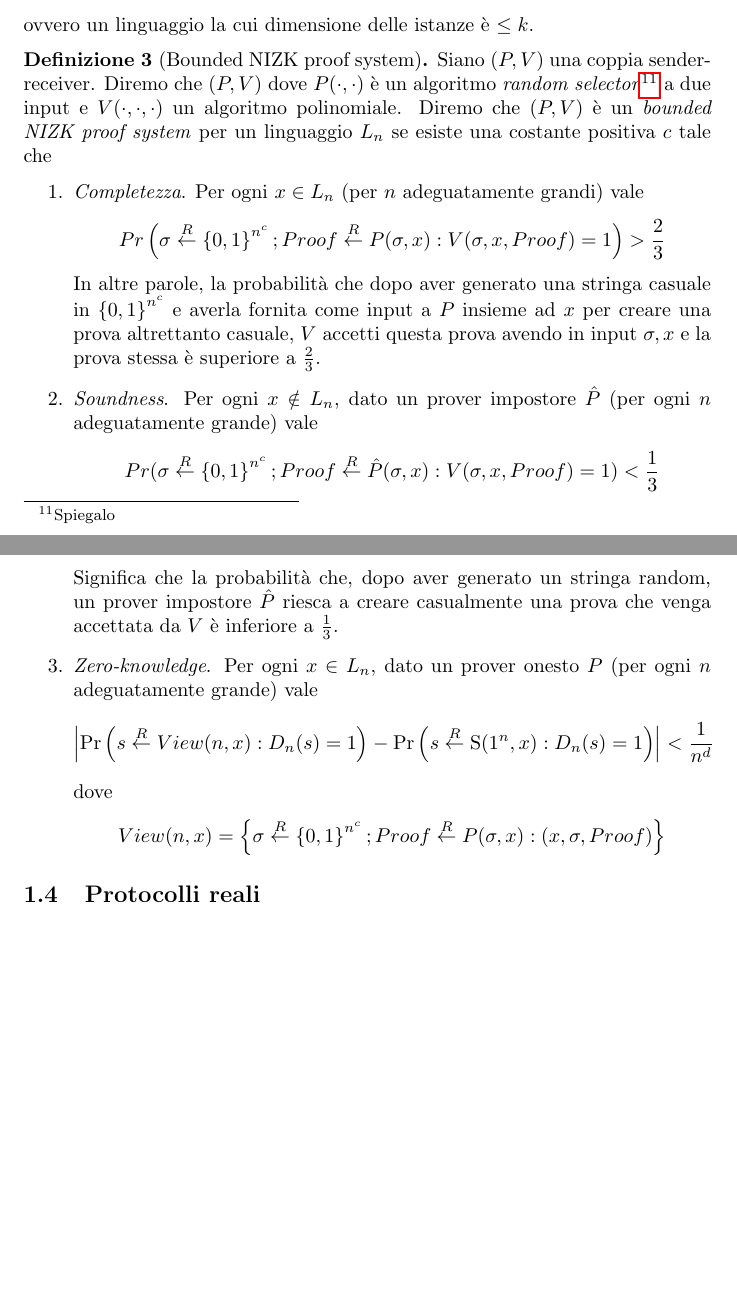
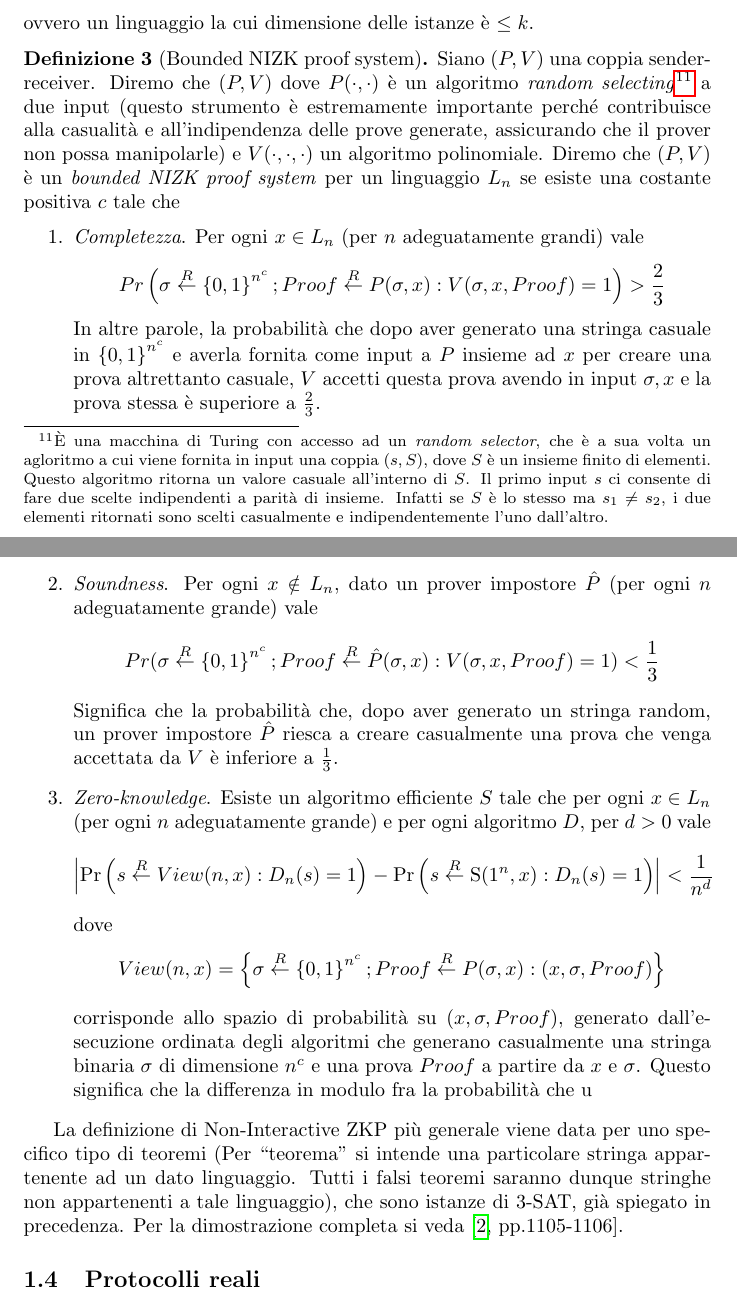
Before and after one commit to paniniDot/zero-knowledge-SAT, a LaTeX document (zk-sat.tex): two parts of pages 21 and 22 of 27, joined at a grey line, cut so that both start at the same text, the shorter picture padded with empty space. Compiled offline with pdfLaTeX.

Commit message:
Update nizk

```diff
--- a/zk-sat.tex
+++ b/zk-sat.tex
@@ -525,7 +525,7 @@ Sia inoltre $L$ un linguaggio e $k>0$, allora definiremo
 ovvero un linguaggio la cui dimensione delle istanze è $\leq k$.
 
 \begin{definizione}[Bounded NIZK proof system]
-    Siano $(P, V)$ una coppia sender-receiver. Diremo che $(P, V)$ dove $P(\cdot,\cdot)$ è un algoritmo \emph{random selector}\footnote{Spiegalo} a due input e $V(\cdot, \cdot, \cdot)$ un algoritmo polinomiale. Diremo che $(P, V)$ è un \emph{bounded NIZK proof system} per un linguaggio $L_n$ se esiste una costante positiva $c$ tale che
+    Siano $(P, V)$ una coppia sender-receiver. Diremo che $(P, V)$ dove $P(\cdot,\cdot)$ è un algoritmo \emph{random selecting}\footnote{È una macchina di Turing con accesso ad un \emph{random selector}, che è a sua volta un agloritmo a cui viene fornita in input una coppia $(s, S)$, dove $S$ è un insieme finito di elementi. Questo algoritmo ritorna un valore casuale all'interno di $S$. Il primo input $s$ ci consente di fare due scelte indipendenti a parità di insieme. Infatti se $S$ è lo stesso ma $s_1 \neq s_2$, i due elementi ritornati sono scelti casualmente e indipendentemente l'uno dall'altro.} a due input (questo strumento è estremamente importante perché contribuisce alla casualità e all'indipendenza delle prove generate, assicurando che il prover non possa manipolarle) e $V(\cdot, \cdot, \cdot)$ un algoritmo polinomiale. Diremo che $(P, V)$ è un \emph{bounded NIZK proof system} per un linguaggio $L_n$ se esiste una costante positiva $c$ tale che
     \begin{enumerate}
         \item \emph{Completezza}. Per ogni $x \in L_n$ (per $n$ adeguatamente grandi) vale
         \begin{equation*}
@@ -538,7 +538,8 @@ ovvero un linguaggio la cui dimensione delle istanze è $\leq k$.
             Pr(\sigma \overset{R}{\leftarrow} \left\{ 0, 1\right\}^{n^c}; Proof \overset{R}{\leftarrow} \hat{P}(\sigma, x) : V(\sigma, x, Proof) = 1) < \frac{1}{3}
         \end{equation*}
         Significa che la probabilità che, dopo aver generato un stringa random, un prover impostore $\hat{P}$ riesca a creare casualmente una prova che venga accettata da $V$ è inferiore a $\frac{1}{3}$.
-        \item \emph{Zero-knowledge}. Per ogni $x \in L_n$, dato un prover onesto $P$ (per ogni $n$ adeguatamente grande) vale
+        \item \emph{Zero-knowledge}. Esiste un algoritmo efficiente $S$ tale che
+        per ogni $x \in L_n$ (per ogni $n$ adeguatamente grande) e per ogni algoritmo $D$, per $d > 0$ vale
         \begin{equation*}
             \left| \Pr\left(s \overset{R}{\leftarrow}View(n,x) : D_n(s) = 1\right) - \Pr \left(s \overset{R}{\leftarrow}\mathrm{S}(1^n, x) : D_n(s) = 1 \right) \right| < \frac{1}{n^d}
         \end{equation*}
@@ -546,8 +547,12 @@ ovvero un linguaggio la cui dimensione delle istanze è $\leq k$.
         \begin{equation*}
             View(n,x) = \left\{ \sigma \overset{R}{\leftarrow} \left\{ 0, 1\right\}^{n^c}; Proof \overset{R}{\leftarrow}P(\sigma, x) : (x, \sigma, Proof)  \right\}
         \end{equation*}
+        corrisponde allo spazio di probabilità su $(x, \sigma, Proof)$, generato dall'esecuzione ordinata degli algoritmi che generano casualmente una stringa binaria $\sigma$ di dimensione $n^c$ e una prova $Proof$ a partire da $x$ e $\sigma$. Questo significa che la differenza in modulo fra la probabilità che u
     \end{enumerate}
 \end{definizione}
+
+La definizione di Non-Interactive ZKP più generale viene data per uno specifico tipo di teoremi (Per ``teorema'' si intende una particolare stringa appartenente ad un dato linguaggio. Tutti i falsi teoremi saranno dunque stringhe non appartenenti a tale linguaggio), che sono istanze di 3-SAT, già spiegato in precedenza.
+Per la dimostrazione completa si veda \cite[pp.1105-1106]{noninteractive}.
 
 
 \subsection{Protocolli reali}
```
Also changed, not shown: zk-sat.tex (2 more changed lines).
